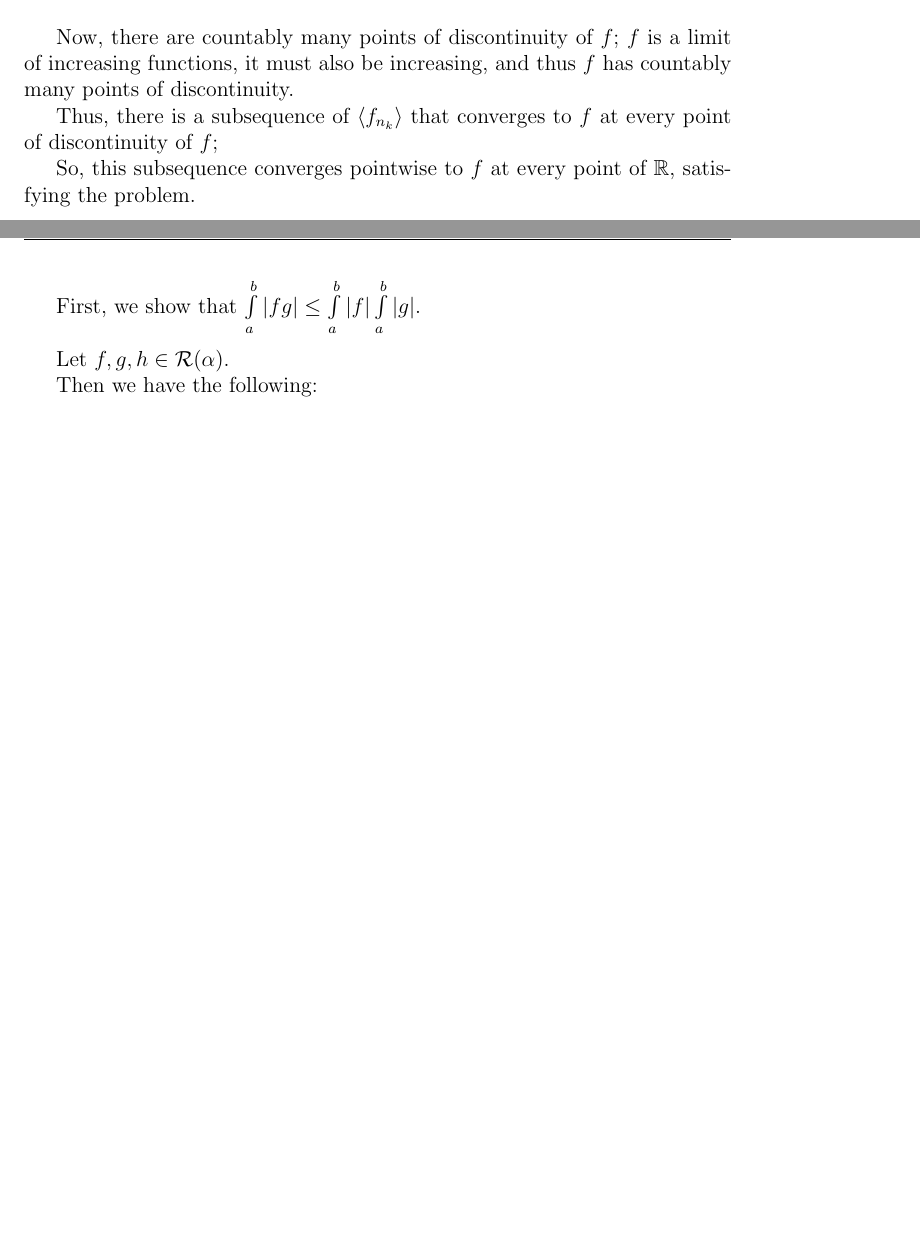
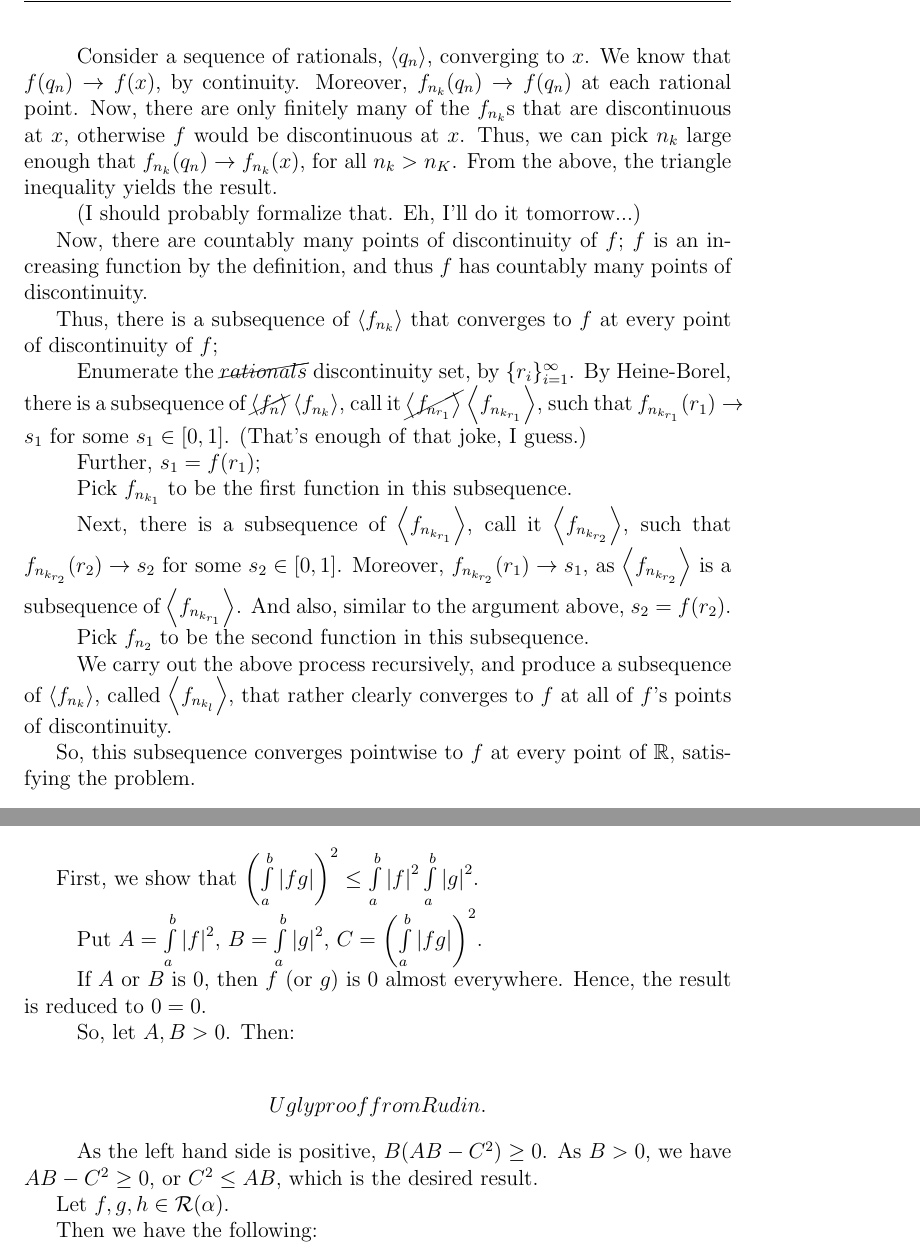
Before and after one commit to SlickMathDebater/Homework, a LaTeX document (MA544/MA544RealAnalysisHwk3.tex): two parts of pages 3 and 6 of 6 before the commit and two parts of pages 4 and 6 of 7 after it, joined at a grey line, cut at the place of the change, the shorter picture padded with empty space. Compiled offline with pdfLaTeX.

Commit message:
9/30/14, 11:30PM
Began patching a major error in MA544 Hwk 3.

```diff
--- a/MA544/MA544RealAnalysisHwk3.tex
+++ b/MA544/MA544RealAnalysisHwk3.tex
@@ -231,11 +239,25 @@ Now, define $f(x) = \sup(f(r): r \leq x)$.
 
 Then $f_{n_k}(x) \to f(x)$ at all points of continuity, $x$;
 
-\tab %Proof
+\tab Consider a sequence of rationals, $\anbrack{q_n}$, converging to $x$. We know that $f(q_n) \to f(x)$, by continuity. Moreover, $f_{n_k}(q_n) \to f(q_n)$ at each rational point. Now, there are only finitely many of the $f_{n_k}$s that are discontinuous at $x$, otherwise $f$ would be discontinuous at $x$. Thus, we can pick $n_k$ large enough that $f_{n_k}(q_n) \to f_{n_k}(x)$, for all $n_k > n_K$. From the above, the triangle inequality yields the result.
 
-Now, there are countably many points of discontinuity of $f$; $f$ is a limit of increasing functions, it must also be increasing, and thus $f$ has countably many points of discontinuity.
+\tab (I should probably formalize that. Eh, I'll do it tomorrow...)
 
-Thus, there is a subsequence of $\anbrack{f_{n_k}}$ that converges to $f$ at every point of discontinuity of $f$; %Use the same argument as earlier.
+Now, there are countably many points of discontinuity of $f$; $f$ is an increasing function by the definition, and thus $f$ has countably many points of discontinuity.
+
+Thus, there is a subsequence of $\anbrack{f_{n_k}}$ that converges to $f$ at every point of discontinuity of $f$;
+
+\tab Enumerate the $\cancel{rationals}$ discontinuity set, by $\{r_i\}_{i=1}^\infty$. By Heine-Borel, there is a subsequence of $\cancel{\anbrack{f_n}}$ $\anbrack{f_{n_k}}$, call it $\cancel{\anbrack{f_{n_{r_1}}}}$ $\anbrack{f_{n_{k_{r_1}}}}$, such that $f_{n_{k_{r_1}}}(r_1) \to s_1$ for some $s_1 \in [0,1]$. (That's enough of that joke, I guess.)
+
+\tab Further, $s_1 = f(r_1)$; %I have no idea why this is true, but this is actually the crux of the definition.
+
+\tab Pick $f_{n_{k_1}}$ to be the first function in this subsequence.
+
+\tab Next, there is a subsequence of $\anbrack{f_{n_{k_{r_1}}}}$, call it $\anbrack{f_{n_{k_{r_2}}}}$, such that $f_{n_{k_{r_2}}}(r_2) \to s_2$ for some $s_2 \in [0,1]$. Moreover, $f_{n_{k_{r_2}}}(r_1) \to s_1$, as $\anbrack{f_{n_{k_{r_2}}}}$ is a subsequence of $\anbrack{f_{n_{k_{r_1}}}}$. And also, similar to the argument above, $s_2 = f(r_2)$.
+
+\tab Pick $f_{n_2}$ to be the second function in this subsequence.
+
+\tab We carry out the above process recursively, and produce a subsequence of $\anbrack{f_{n_k}}$, called $\anbrack{f_{n_{k_l}}}$, that rather clearly converges to $f$ at all of $f$'s points of discontinuity.
 
 So, this subsequence converges pointwise to $f$ at every point of $\R$, satisfying the problem.
 
@@ -291,9 +313,19 @@ Let $\al$ be an increasing function on $[a,b]$, and for $u \in \scrR (\al)$, def
 \norm{u}_2 = \left(\int\limits_a^b \absval{u}^2 d\al \right)^{1/2}.
 \end{align*}
 
-First, we show that $\int\limits_a^b \absval{fg} \leq \int\limits_a^b \absval{f} \int\limits_a^b \absval{g}$.
+First, we show that $\left(\int\limits_a^b \absval{fg} \right)^2 \leq \int\limits_a^b \absval{f}^2 \int\limits_a^b \absval{g}^2$.
 
-\tab %Pull it from Rudin, 1.35
+\tab Put $A = \int\limits_a^b \absval{f}^2$, $B = \int\limits_a^b \absval{g}^2$, $C = \left(\int\limits_a^b \absval{fg} \right)^2$.
+
+\tab If $A$ or $B$ is $0$, then $f$ (or $g$) is $0$ almost everywhere. Hence, the result is reduced to $0=0$.
+
+\tab So, let $A, B >0$. Then:
+
+\begin{align*}
+Ugly proof from Rudin.
+\end{align*}
+
+\tab As the left hand side is positive, $B(AB-C^2) \geq 0$. As $B >0$, we have $AB - C^2 \geq 0$, or $C^2 \leq AB$, which is the desired result.
 
 Let $f,g,h \in \scrR(\al)$.
 
```
Also changed, not shown: MA544/MA544RealAnalysisHwk3.pdf, MA544/MA544RealAnalysisHwk3.tex (14 more changed lines), 2 other files.
